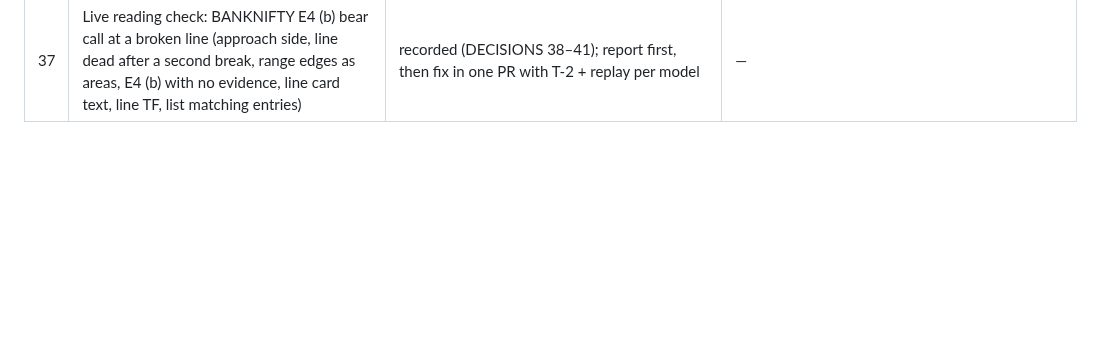
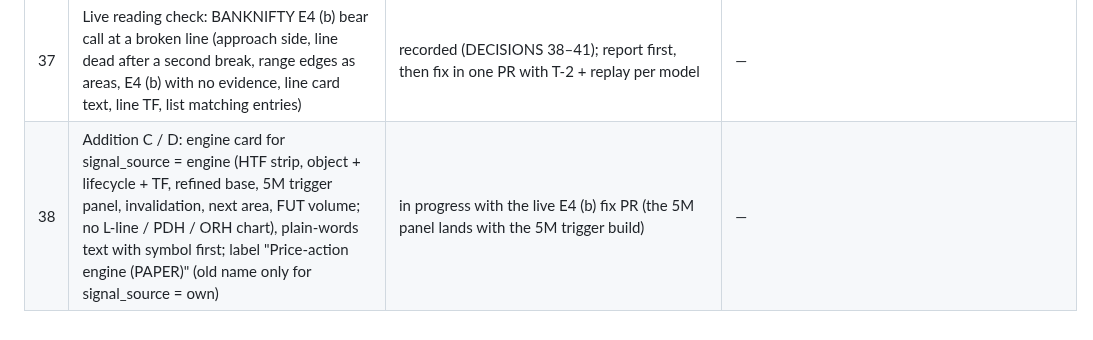
Before and after one commit to abhishekwasu-hue/Trade, a Markdown page: docs/owner-orders/README.md, the part around the change. Rendered like a GitHub page; blank space fills up the shorter version.

```diff
--- a/docs/owner-orders/README.md
+++ b/docs/owner-orders/README.md
@@ -42,3 +42,4 @@ Decisions taken from orders go to DECISIONS.md (append only).
 | 35 | Chart Reading Report + its Vision part default ON; Vision budget $5 / day | code default ON (DECISIONS 36); budget set on the VPS by the next block (saved _global setting) | cloud_db.py + VPS |
 | 36 | Entry trigger on 5M for every model (`trigger_tf` 5M default / 15M what-if) | recorded (DECISIONS 37); report first, then build in one PR + replay 15M vs 5M per model | — |
 | 37 | Live reading check: BANKNIFTY E4 (b) bear call at a broken line (approach side, line dead after a second break, range edges as areas, E4 (b) with no evidence, line card text, line TF, list matching entries) | recorded (DECISIONS 38–41); report first, then fix in one PR with T-2 + replay per model | — |
+| 38 | Addition C / D: engine card for signal_source = engine (HTF strip, object + lifecycle + TF, refined base, 5M trigger panel, invalidation, next area, FUT volume; no L-line / PDH / ORH chart), plain-words text with symbol first; label "Price-action engine (PAPER)" (old name only for signal_source = own) | in progress with the live E4 (b) fix PR (the 5M panel lands with the 5M trigger build) | — |
```
Also changed, not shown: docs/owner-orders/INBOX.md (+11 -0 lines).
